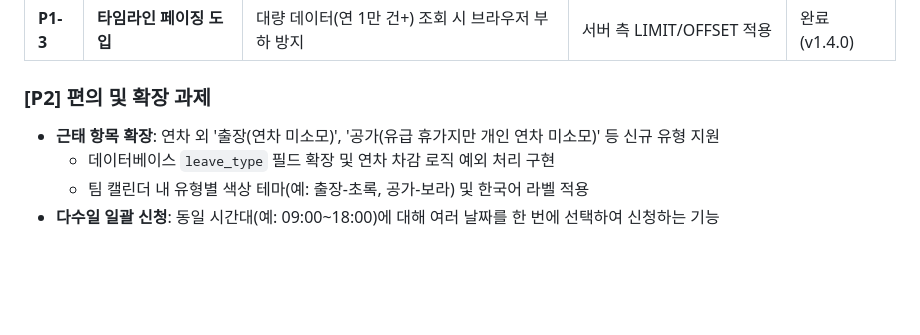
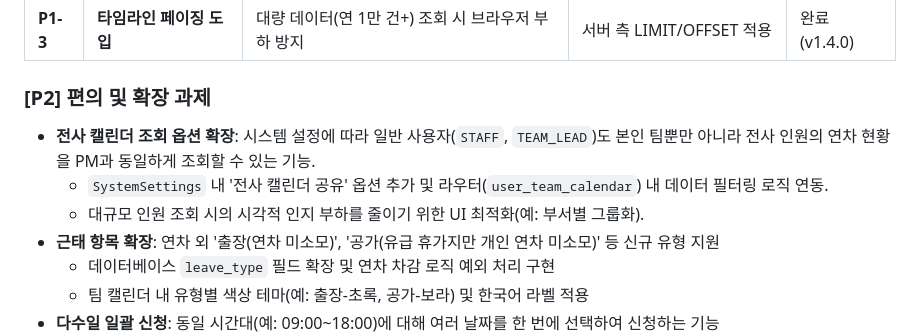
Before and after one commit to ljh3119/SHIM, a Markdown page: docs/3-1_향후_개선계획.md, the part around the change. GitHub-like rendering; blank space fills up the shorter version.

Commit message:
docs: 로드맵에 글로벌 캘린더 가시성 확장 작업 추가

```diff
--- a/docs/3-1_향후_개선계획.md
+++ b/docs/3-1_향후_개선계획.md
@@ -21,6 +21,9 @@
 | **P1-3** | **타임라인 페이징 도입** | 대량 데이터(연 1만 건+) 조회 시 브라우저 부하 방지 | 서버 측 LIMIT/OFFSET 적용 | 완료 (v1.4.0) |
 
 ### [P2] 편의 및 확장 과제
+- **전사 캘린더 조회 옵션 확장**: 시스템 설정에 따라 일반 사용자(`STAFF`, `TEAM_LEAD`)도 본인 팀뿐만 아니라 전사 인원의 연차 현황을 PM과 동일하게 조회할 수 있는 기능.
+    - `SystemSettings` 내 '전사 캘린더 공유' 옵션 추가 및 라우터(`user_team_calendar`) 내 데이터 필터링 로직 연동.
+    - 대규모 인원 조회 시의 시각적 인지 부하를 줄이기 위한 UI 최적화(예: 부서별 그룹화).
 - **근태 항목 확장**: 연차 외 '출장(연차 미소모)', '공가(유급 휴가지만 개인 연차 미소모)' 등 신규 유형 지원
     - 데이터베이스 `leave_type` 필드 확장 및 연차 차감 로직 예외 처리 구현
     - 팀 캘린더 내 유형별 색상 테마(예: 출장-초록, 공가-보라) 및 한국어 라벨 적용
```
